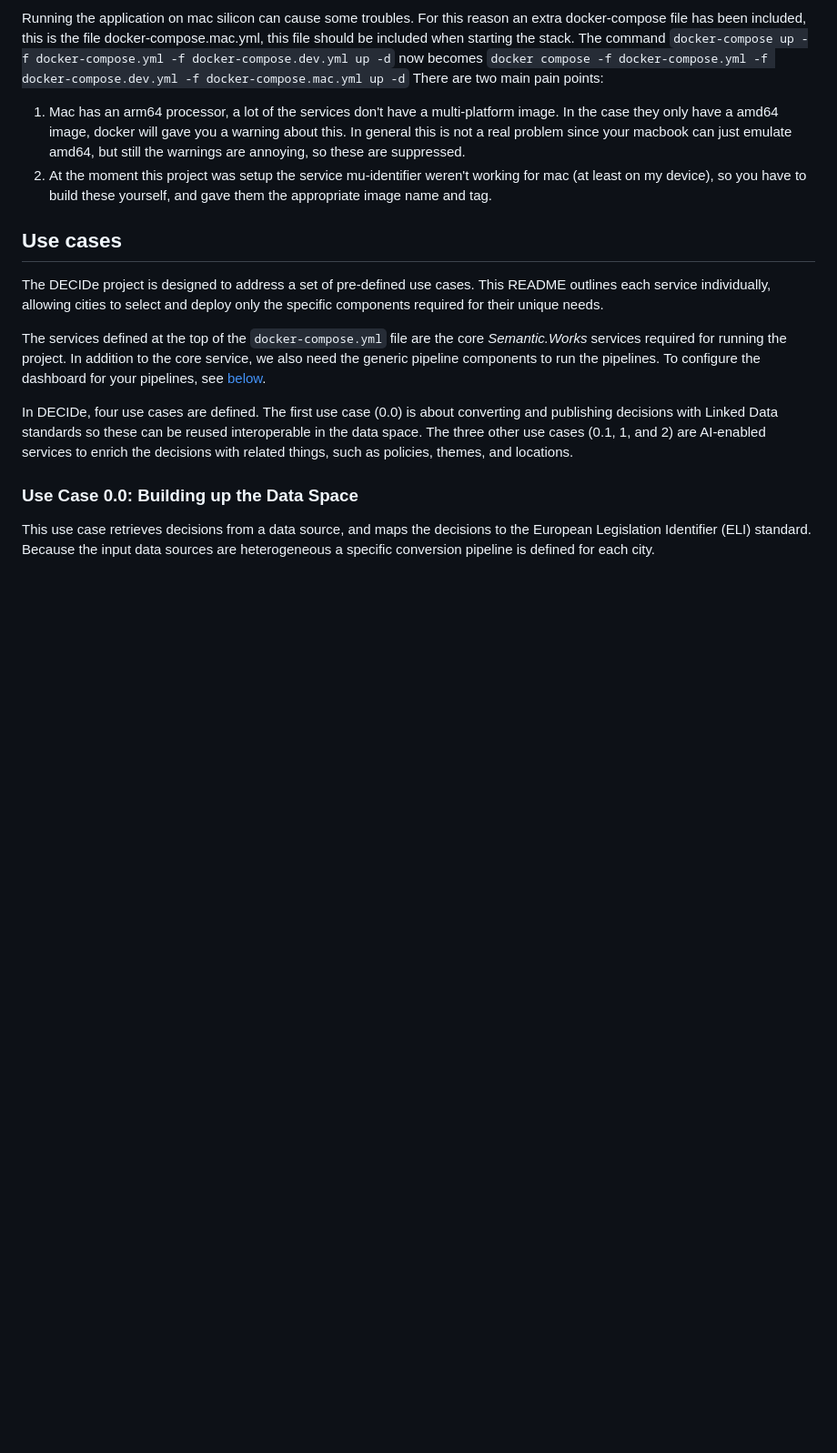
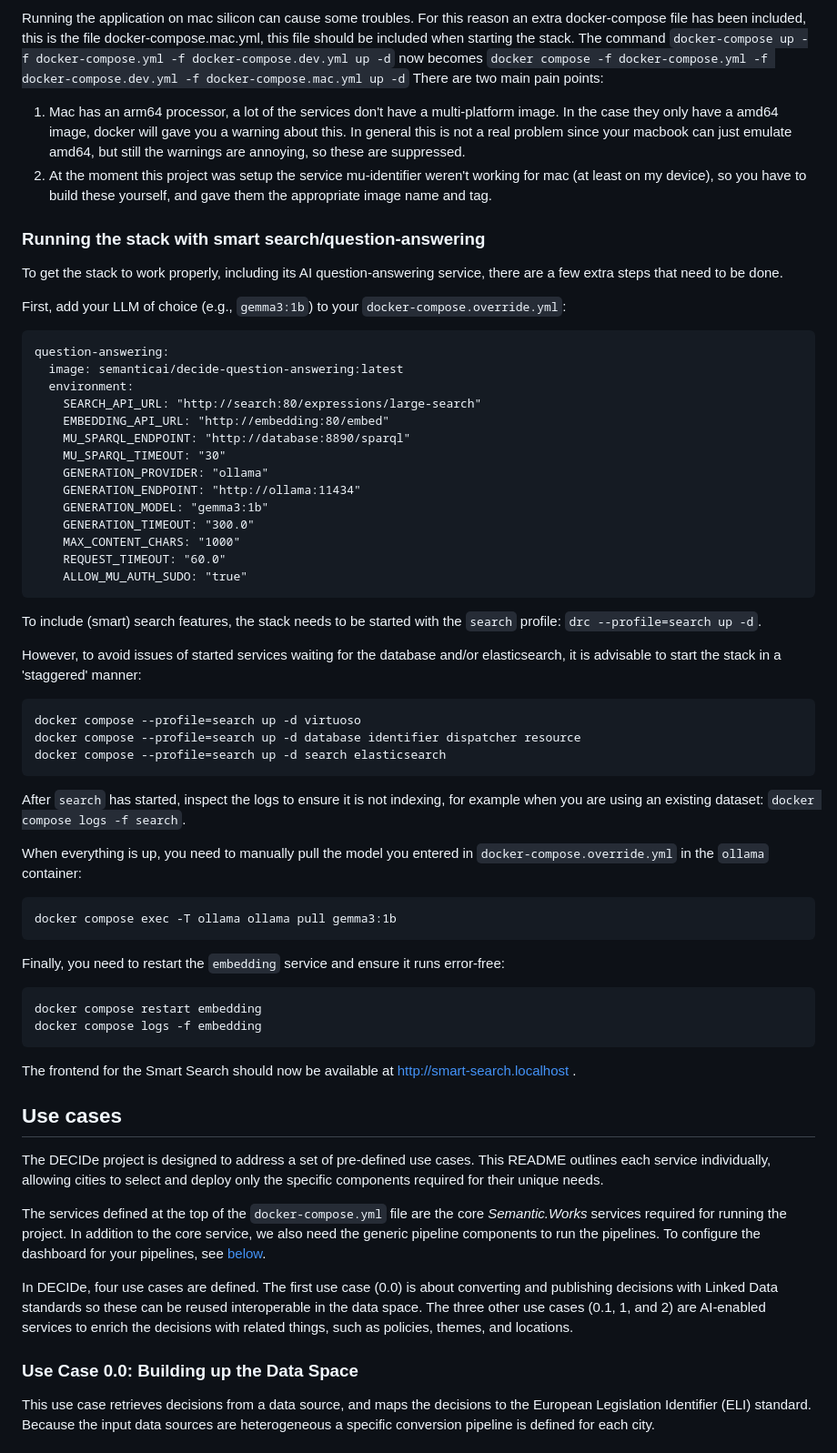
Before and after one commit to lblod/app-decide, a Markdown page: README.md, the part around the change. Shown at 91% size. Drawn GitHub-style; blank space fills up the shorter version.

Commit message:
Added readme for local setup with smart search

````diff
--- a/README.md
+++ b/README.md
@@ -49,6 +49,53 @@ There are two main pain points:
 
 1. Mac has an arm64 processor, a lot of the services don't have a multi-platform image. In the case they only have a amd64 image, docker will gave you a warning about this. In general this is not a real problem since your macbook can just emulate amd64, but still the warnings are annoying, so these are suppressed.
 2. At the moment this project was setup the service mu-identifier weren't working for mac (at least on my device), so you have to build these yourself, and gave them the appropriate image name and tag.
+
+### Running the stack with smart search/question-answering
+
+To get the stack to work properly, including its AI question-answering service, there are a few extra steps that need to be done.
+
+First, add your LLM of choice (e.g., `gemma3:1b`) to your `docker-compose.override.yml`:
+
+```
+question-answering:
+  image: semanticai/decide-question-answering:latest
+  environment:
+    SEARCH_API_URL: "http://search:80/expressions/large-search"
+    EMBEDDING_API_URL: "http://embedding:80/embed"
+    MU_SPARQL_ENDPOINT: "http://database:8890/sparql"
+    MU_SPARQL_TIMEOUT: "30"
+    GENERATION_PROVIDER: "ollama"
+    GENERATION_ENDPOINT: "http://ollama:11434"
+    GENERATION_MODEL: "gemma3:1b"
+    GENERATION_TIMEOUT: "300.0"
+    MAX_CONTENT_CHARS: "1000"
+    REQUEST_TIMEOUT: "60.0"
+    ALLOW_MU_AUTH_SUDO: "true"
+```
+
+To include (smart) search features, the stack needs to be started with the `search` profile: `drc --profile=search up -d`.
+
+However, to avoid issues of started services waiting for the database and/or elasticsearch, it is advisable to start the stack in a 'staggered' manner:
+```
+docker compose --profile=search up -d virtuoso
+docker compose --profile=search up -d database identifier dispatcher resource
+docker compose --profile=search up -d search elasticsearch
+```
+
+After `search` has started, inspect the logs to ensure it is not indexing, for example when you are using an existing dataset: `docker compose logs -f search`.
+
+When everything is up, you need to manually pull the model you entered in `docker-compose.override.yml` in the `ollama` container:
+```
+docker compose exec -T ollama ollama pull gemma3:1b
+```
+
+Finally, you need to restart the `embedding` service and ensure it runs error-free:
+```
+docker compose restart embedding
+docker compose logs -f embedding
+```
+
+The frontend for the Smart Search should now be available at http://smart-search.localhost .
 
 ## Use cases
 
````
